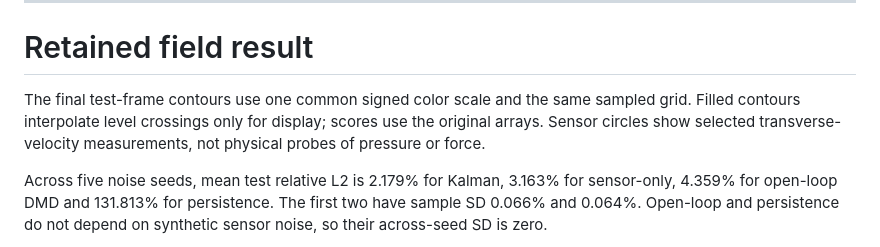
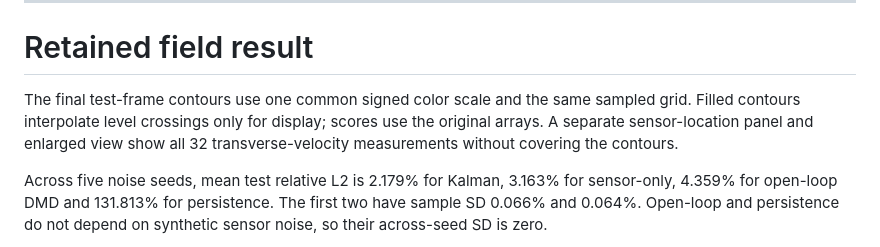
Before and after one commit to Ehsan-Roohi/FlowMLLab, a Markdown page: lectures/source/week07_2_cylinder_state_estimation.md, the part around the change. Drawn GitHub-style.

```diff
--- a/lectures/source/week07_2_cylinder_state_estimation.md
+++ b/lectures/source/week07_2_cylinder_state_estimation.md
@@ -36,7 +36,7 @@ Baselines: open-loop DMD receives no measurements after frame 159; persistence r
 ---
 # Retained field result
 
-The final test-frame contours use one common signed color scale and the same sampled grid. Filled contours interpolate level crossings only for display; scores use the original arrays. Sensor circles show selected transverse-velocity measurements, not physical probes of pressure or force.
+The final test-frame contours use one common signed color scale and the same sampled grid. Filled contours interpolate level crossings only for display; scores use the original arrays. A separate sensor-location panel and enlarged view show all 32 transverse-velocity measurements without covering the contours.
 
 Across five noise seeds, mean test relative L2 is 2.179% for Kalman, 3.163% for sensor-only, 4.359% for open-loop DMD and 131.813% for persistence. The first two have sample SD 0.066% and 0.064%. Open-loop and persistence do not depend on synthetic sensor noise, so their across-seed SD is zero.
 
```
Also changed, not shown: results/week07_2_state_estimation/README.md (+4 -0 lines), results/week07_2_state_estimation/state_estimation_fields.png, results/week07_2_state_estimation/state_estimation_sensors.png (added), 7 other files.
